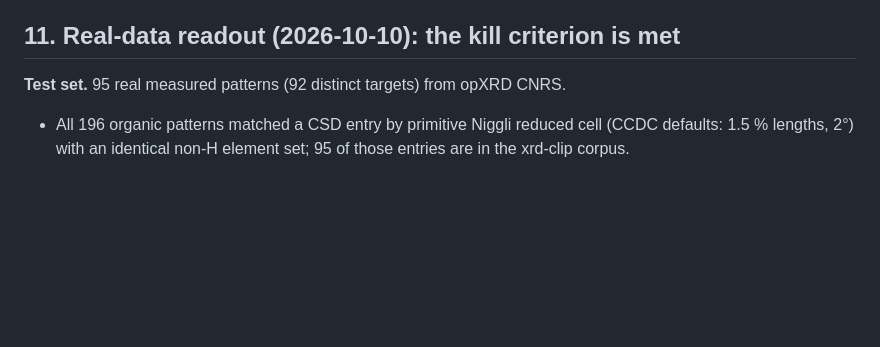
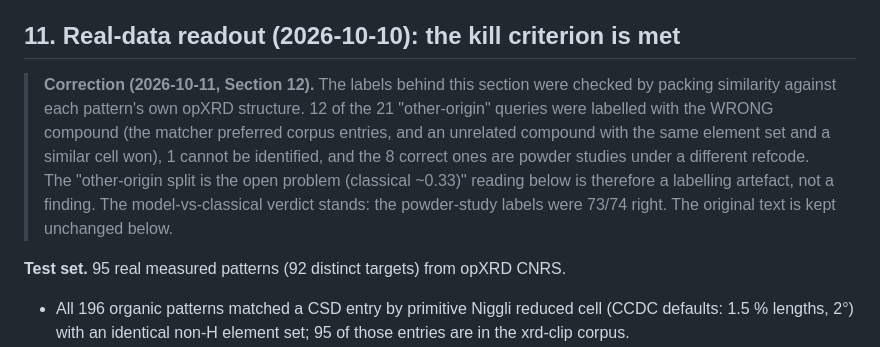
Before and after one commit to fronkt/xrd-clip, a Markdown page: docs/continuation-plan-2026-10.md, the part around one of its changes. Drawn GitHub-style; blank space fills up the shorter version.

```diff
--- a/docs/continuation-plan-2026-10.md
+++ b/docs/continuation-plan-2026-10.md
@@ -344,6 +344,15 @@ Figure: `results/strong_baselines.png`. Raw: `results/sb_w{1..4}.json` + per-que
 
 ## 11. Real-data readout (2026-10-10): the kill criterion is met
 
+> **Correction (2026-10-11, Section 12).** The labels behind this section were checked by packing
+> similarity against each pattern's own opXRD structure. 12 of the 21 "other-origin" queries were
+> labelled with the WRONG compound (the matcher preferred corpus entries, and an unrelated
+> compound with the same element set and a similar cell won), 1 cannot be identified, and the 8
+> correct ones are powder studies under a different refcode. The "other-origin split is the open
+> problem (classical ~0.33)" reading below is therefore a labelling artefact, not a finding. The
+> model-vs-classical verdict stands: the powder-study labels were 73/74 right. The original text
+> is kept unchanged below.
+
 **Test set.** 95 real measured patterns (92 distinct targets) from opXRD CNRS.
 - All 196 organic patterns matched a CSD entry by primitive Niggli reduced cell (CCDC defaults: 1.5 % lengths, 2°) with an identical non-H element set; 95 of those entries are in the xrd-clip corpus.
 - Library: the targets, every corpus polymorph-family member of a target, and 2,000 random corpus decoys (2,108 in total).
```
Also changed, not shown: other parts of docs/continuation-plan-2026-10.md (+56 -0 lines).
